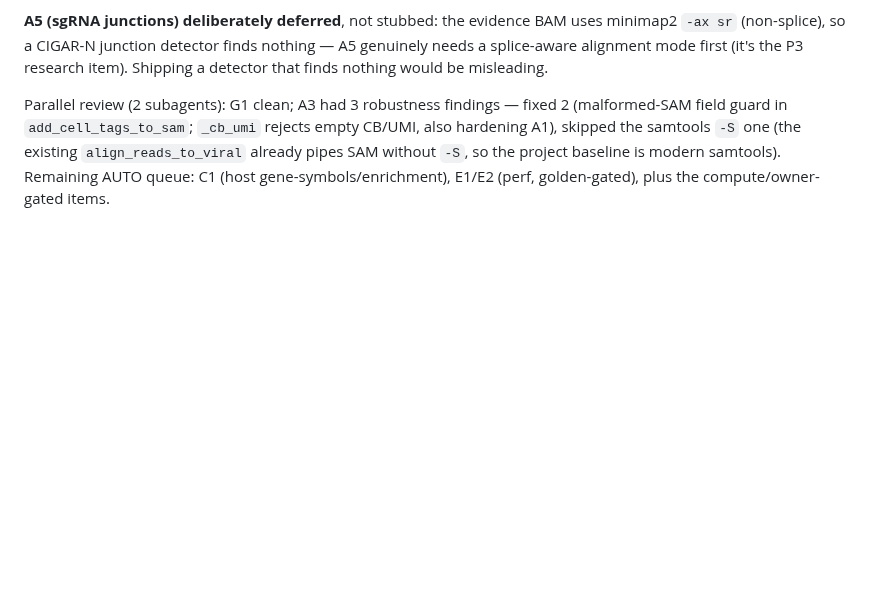
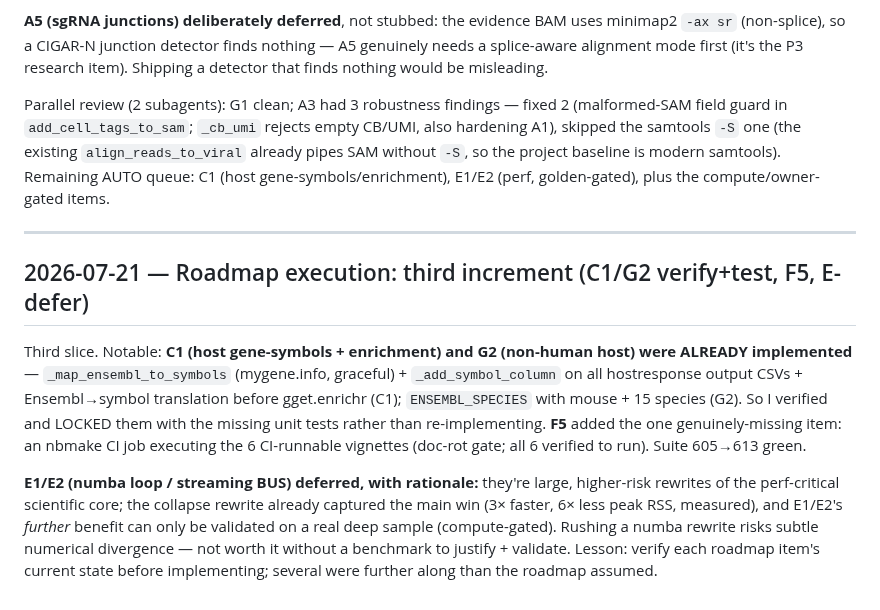
Before and after one commit to mdmanurung/ViralScan-reproducibility, a Markdown page: .living/decisions.md, the part around the change. GitHub-like rendering; blank space fills up the shorter version.

Commit message:
docs(living): record roadmap increment 3 (C1/G2 tests, F5, E-defer)
Co-Authored-By: Claude Fable 5 <noreply@anthropic.com>
Claude-Session: https://claude.ai/code/session_01NZ2gKabckBq5McUgZa7w8s

```diff
--- a/.living/decisions.md
+++ b/.living/decisions.md
@@ -909,3 +909,21 @@ guard in `add_cell_tags_to_sam`; `_cb_umi` rejects empty CB/UMI, also hardening
 samtools `-S` one (the existing `align_reads_to_viral` already pipes SAM without `-S`, so the project
 baseline is modern samtools). Remaining AUTO queue: C1 (host gene-symbols/enrichment), E1/E2 (perf,
 golden-gated), plus the compute/owner-gated items.
+
+---
+
+## 2026-07-21 — Roadmap execution: third increment (C1/G2 verify+test, F5, E-defer)
+
+Third slice. Notable: **C1 (host gene-symbols + enrichment) and G2 (non-human host) were ALREADY
+implemented** — `_map_ensembl_to_symbols` (mygene.info, graceful) + `_add_symbol_column` on all
+hostresponse output CSVs + Ensembl→symbol translation before gget.enrichr (C1); `ENSEMBL_SPECIES`
+with mouse + 15 species (G2). So I verified and LOCKED them with the missing unit tests rather than
+re-implementing. **F5** added the one genuinely-missing item: an nbmake CI job executing the 6
+CI-runnable vignettes (doc-rot gate; all 6 verified to run). Suite 605→613 green.
+
+**E1/E2 (numba loop / streaming BUS) deferred, with rationale:** they're large, higher-risk rewrites
+of the perf-critical scientific core; the collapse rewrite already captured the main win (3× faster,
+6× less peak RSS, measured), and E1/E2's *further* benefit can only be validated on a real deep sample
+(compute-gated). Rushing a numba rewrite risks subtle numerical divergence — not worth it without a
+benchmark to justify + validate. Lesson: verify each roadmap item's current state before implementing;
+several were further along than the roadmap assumed.
```
